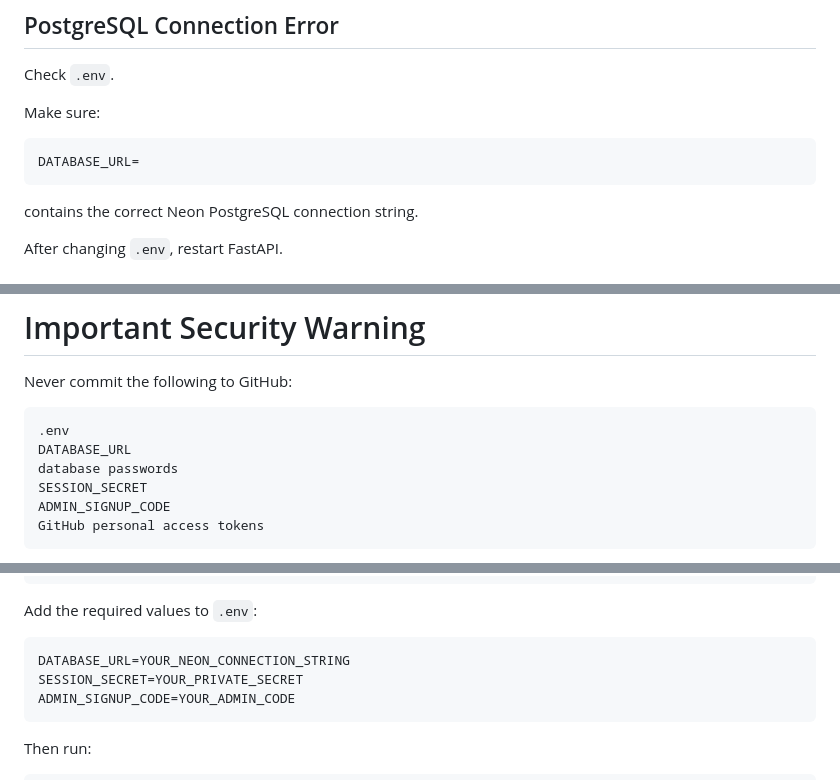
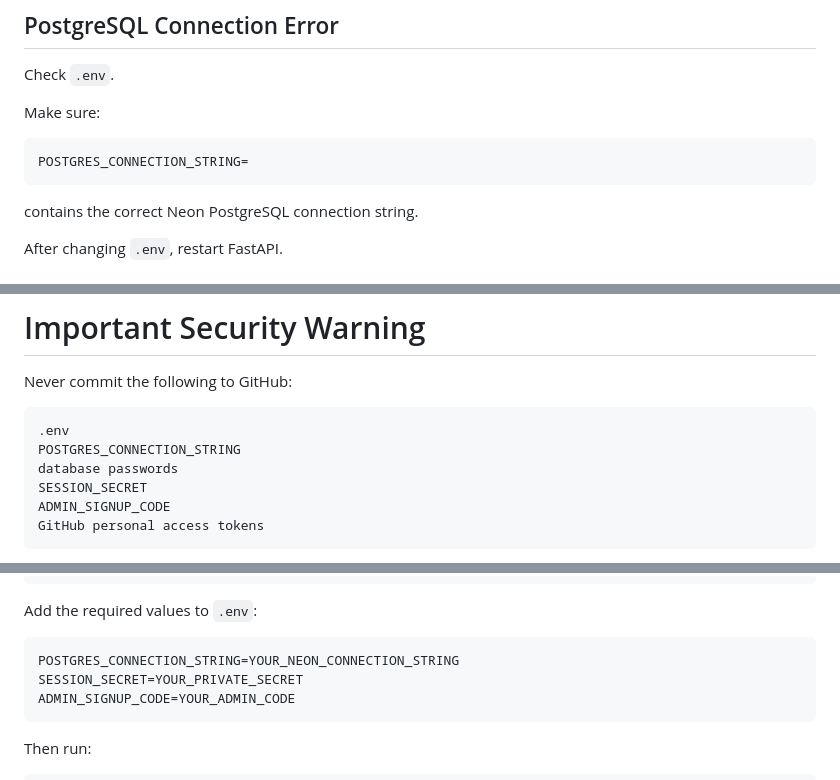
Before and after one commit to jsanchez2388/event-ticketing-system, a Markdown page: setup.md, 3 parts joined by grey strips. Drawn GitHub-style.

````diff
--- a/setup.md
+++ b/setup.md
@@ -637,7 +637,7 @@ Check `.env`.
 Make sure:
 
 ```env
-DATABASE_URL=
+POSTGRES_CONNECTION_STRING=
 ```
 
 contains the correct Neon PostgreSQL connection string.
@@ -776,7 +776,7 @@ Never commit the following to GitHub:
 
 ```text
 .env
-DATABASE_URL
+POSTGRES_CONNECTION_STRING
 database passwords
 SESSION_SECRET
 ADMIN_SIGNUP_CODE
@@ -812,7 +812,7 @@ touch .env
 Add the required values to `.env`:
 
 ```env
-DATABASE_URL=YOUR_NEON_CONNECTION_STRING
+POSTGRES_CONNECTION_STRING=YOUR_NEON_CONNECTION_STRING
 SESSION_SECRET=YOUR_PRIVATE_SECRET
 ADMIN_SIGNUP_CODE=YOUR_ADMIN_CODE
 ```
````
Also changed, not shown: other parts of setup.md (+5 -5 lines), CODE_REVIEW.md (added, +82 -0 lines).
